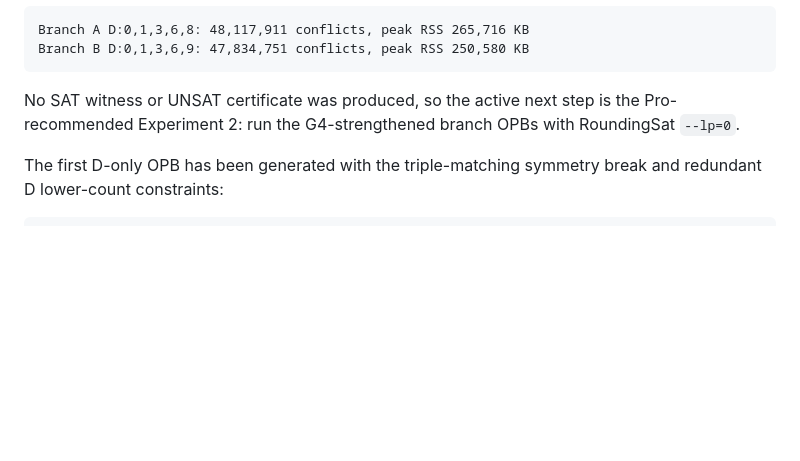
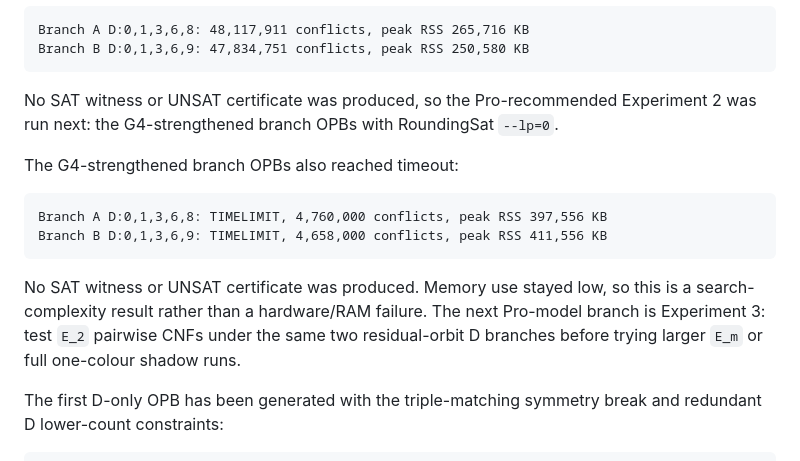
Before and after one commit to runes780/erdos-835-first-layer, a Markdown page: docs/current_information.md, the part around the change. GitHub-like rendering; blank space fills up the shorter version.

````diff
--- a/docs/current_information.md
+++ b/docs/current_information.md
@@ -164,9 +164,22 @@ Branch A D:0,1,3,6,8: 48,117,911 conflicts, peak RSS 265,716 KB
 Branch B D:0,1,3,6,9: 47,834,751 conflicts, peak RSS 250,580 KB
 ```
 
-No SAT witness or UNSAT certificate was produced, so the active next step is
-the Pro-recommended Experiment 2: run the G4-strengthened branch OPBs with
-RoundingSat `--lp=0`.
+No SAT witness or UNSAT certificate was produced, so the Pro-recommended
+Experiment 2 was run next: the G4-strengthened branch OPBs with RoundingSat
+`--lp=0`.
+
+The G4-strengthened branch OPBs also reached timeout:
+
+```text
+Branch A D:0,1,3,6,8: TIMELIMIT, 4,760,000 conflicts, peak RSS 397,556 KB
+Branch B D:0,1,3,6,9: TIMELIMIT, 4,658,000 conflicts, peak RSS 411,556 KB
+```
+
+No SAT witness or UNSAT certificate was produced.  Memory use stayed low, so
+this is a search-complexity result rather than a hardware/RAM failure.  The
+next Pro-model branch is Experiment 3: test `E_2` pairwise CNFs under the same
+two residual-orbit D branches before trying larger `E_m` or full one-colour
+shadow runs.
 
 The first D-only OPB has been generated with the triple-matching symmetry break
 and redundant D lower-count constraints:
````
Also changed, not shown: docs/progress_log.md (+33 -0 lines).
